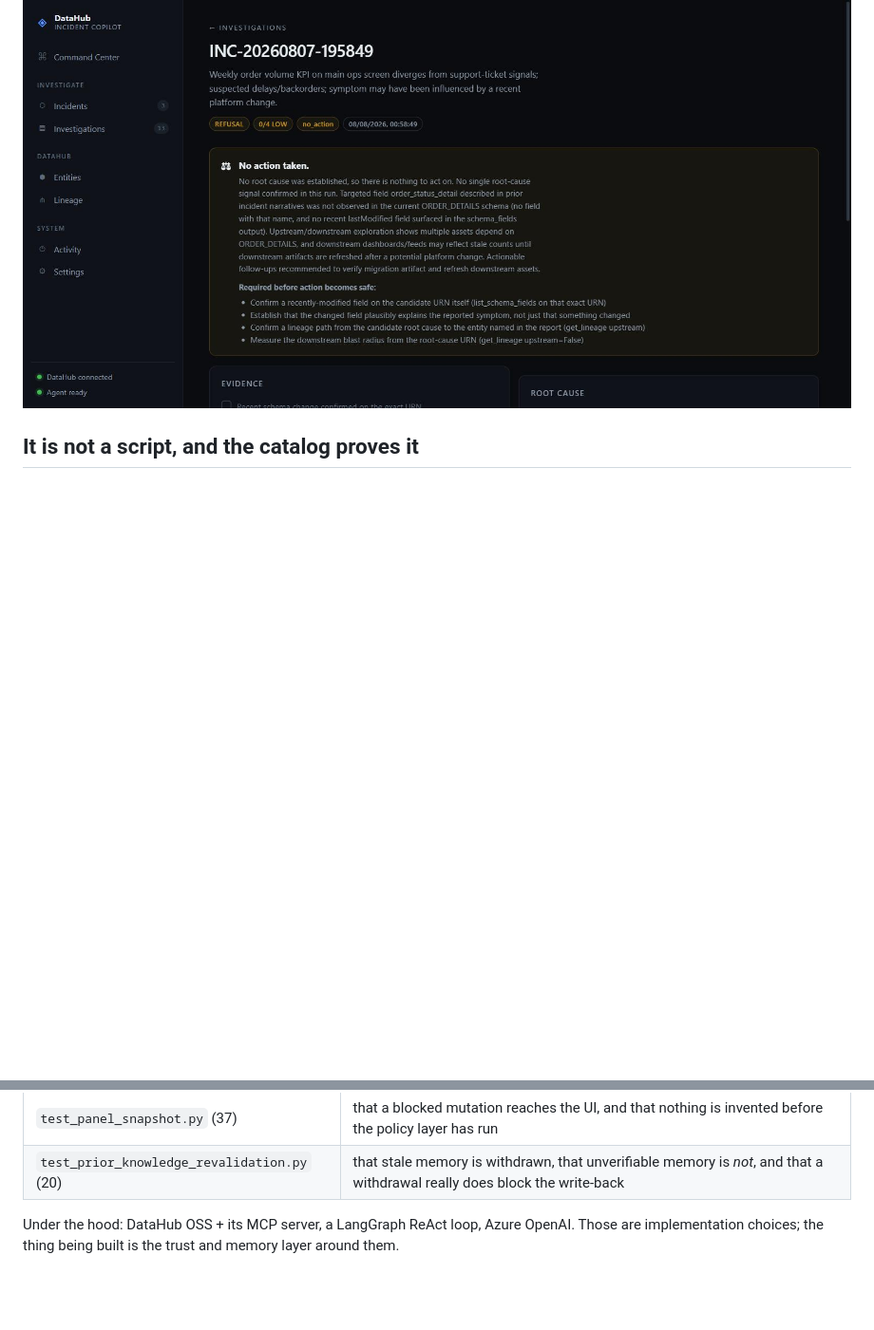
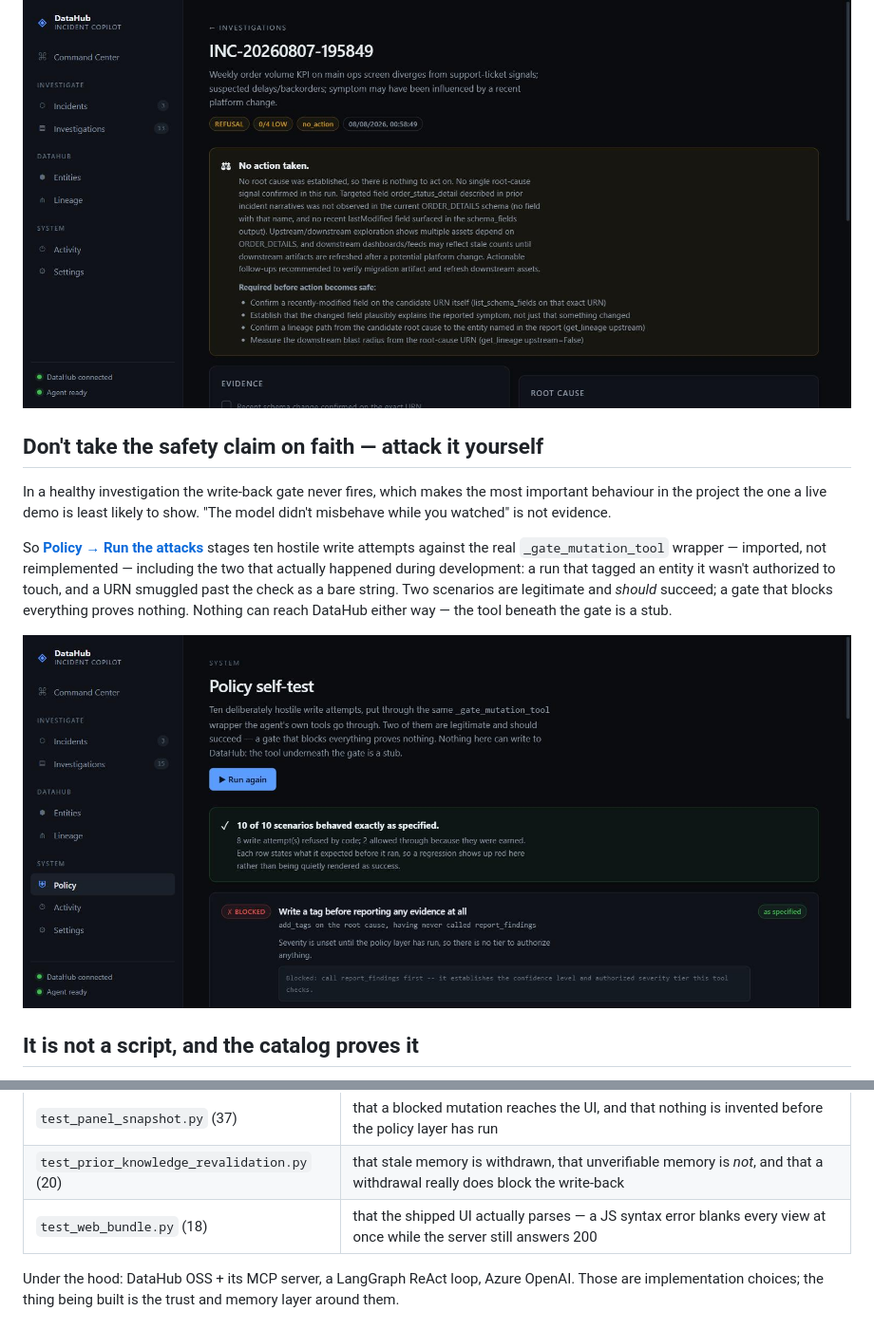
Before and after one commit to Eman-Yousaf/datahub-incident-copilot, a Markdown page: README.md, 2 parts joined by grey strips. Shown at 95% size. GitHub-like rendering; pictures changed too: docs/screenshots/policy-selftest.jpg (added); blank space fills up the shorter version.

```diff
--- a/README.md
+++ b/README.md
@@ -56,6 +56,21 @@ A refusal, opened. The reason and the "required before action becomes safe" list
 **derived from which checks failed**, not written by the model:
 
 ![A refusal card](docs/screenshots/refusal-card.jpg)
+
+## Don't take the safety claim on faith — attack it yourself
+
+In a healthy investigation the write-back gate never fires, which makes the most important
+behaviour in the project the one a live demo is least likely to show. "The model didn't
+misbehave while you watched" is not evidence.
+
+So **[Policy → Run the attacks](https://incident-copilot-demo.centralindia.cloudapp.azure.com/#/policy)**
+stages ten hostile write attempts against the real `_gate_mutation_tool` wrapper — imported,
+not reimplemented — including the two that actually happened during development: a run that
+tagged an entity it wasn't authorized to touch, and a URN smuggled past the check as a bare
+string. Two scenarios are legitimate and *should* succeed; a gate that blocks everything
+proves nothing. Nothing can reach DataHub either way — the tool beneath the gate is a stub.
+
+![Policy self-test](docs/screenshots/policy-selftest.jpg)
 
 ## It is not a script, and the catalog proves it
 
@@ -202,6 +217,7 @@ on failure:
 | `test_report_findings_drift.py` (10) | when the schema-drift audit runs, when it cleanly stays off, and that a malformed tool response can't crash the mandatory checkpoint |
 | `test_panel_snapshot.py` (37) | that a blocked mutation reaches the UI, and that nothing is invented before the policy layer has run |
 | `test_prior_knowledge_revalidation.py` (20) | that stale memory is withdrawn, that unverifiable memory is *not*, and that a withdrawal really does block the write-back |
+| `test_web_bundle.py` (18) | that the shipped UI actually parses — a JS syntax error blanks every view at once while the server still answers 200 |
 
 Under the hood: DataHub OSS + its MCP server, a LangGraph ReAct loop, Azure OpenAI. Those
 are implementation choices; the thing being built is the trust and memory layer around
```
Also changed, not shown: 8 other files.
